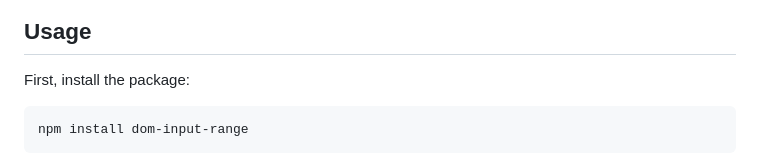
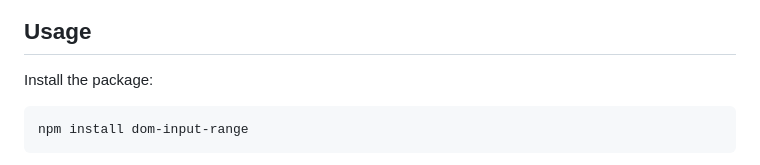
Before and after one commit to iansan5653/dom-input-range, a Markdown page: README.md, the part around one of its changes. Rendered like a GitHub page.

Commit message:
Improve readme

````diff
--- a/README.md
+++ b/README.md
@@ -10,7 +10,7 @@ This library aims to provide a solution to that through a new [`InputRange`](htt
 
 ## Usage
 
-First, install the package:
+Install the package:
 
 ```sh
 npm install dom-input-range
````
Also changed, not shown: other parts of README.md (+1 -1 lines).
